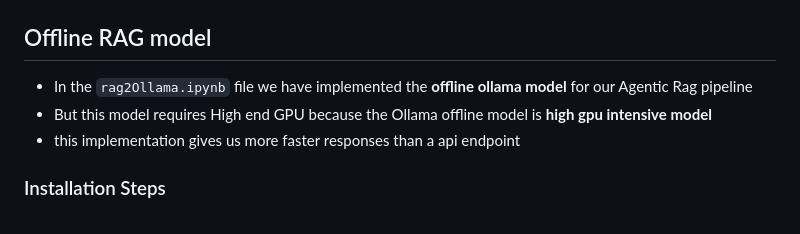
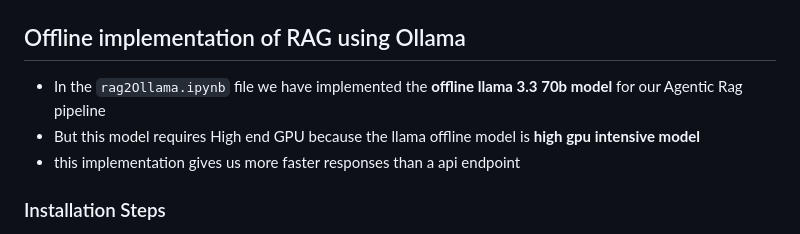
Before and after one commit to Sabari2005/-NYD-HACKATHON---AI-Powered-Knowledge-Retrieval-with-Agentic-RAG-, a Markdown page: model/readme.md, the part around the change. GitHub-like rendering.

```diff
--- a/model/readme.md
+++ b/model/readme.md
@@ -157,10 +157,10 @@
 ## Screenshots
 <img src="../assets/pinecone.png">
 
-## Offline RAG model
+## Offline implementation of RAG using Ollama
 
-- In the `rag2Ollama.ipynb` file we have implemented the **offline ollama model** for our Agentic Rag pipeline
-- But this model requires High end GPU because the Ollama offline model is **high gpu intensive model**
+- In the `rag2Ollama.ipynb` file we have implemented the **offline llama 3.3 70b model** for our Agentic Rag pipeline
+- But this model requires High end GPU because the llama offline model is **high gpu intensive model**
 - this implementation gives us more faster responses than a api endpoint
 
 ### Installation Steps
```
